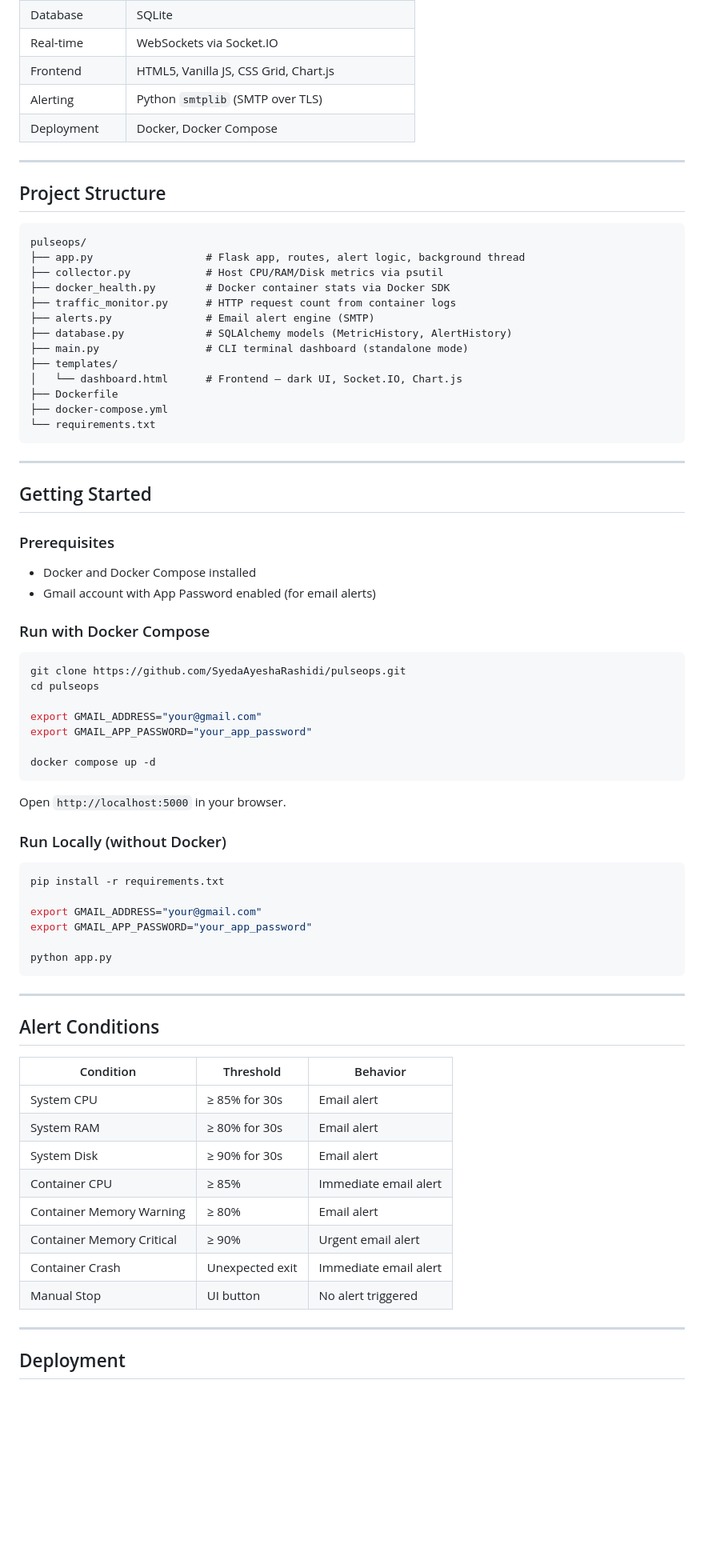
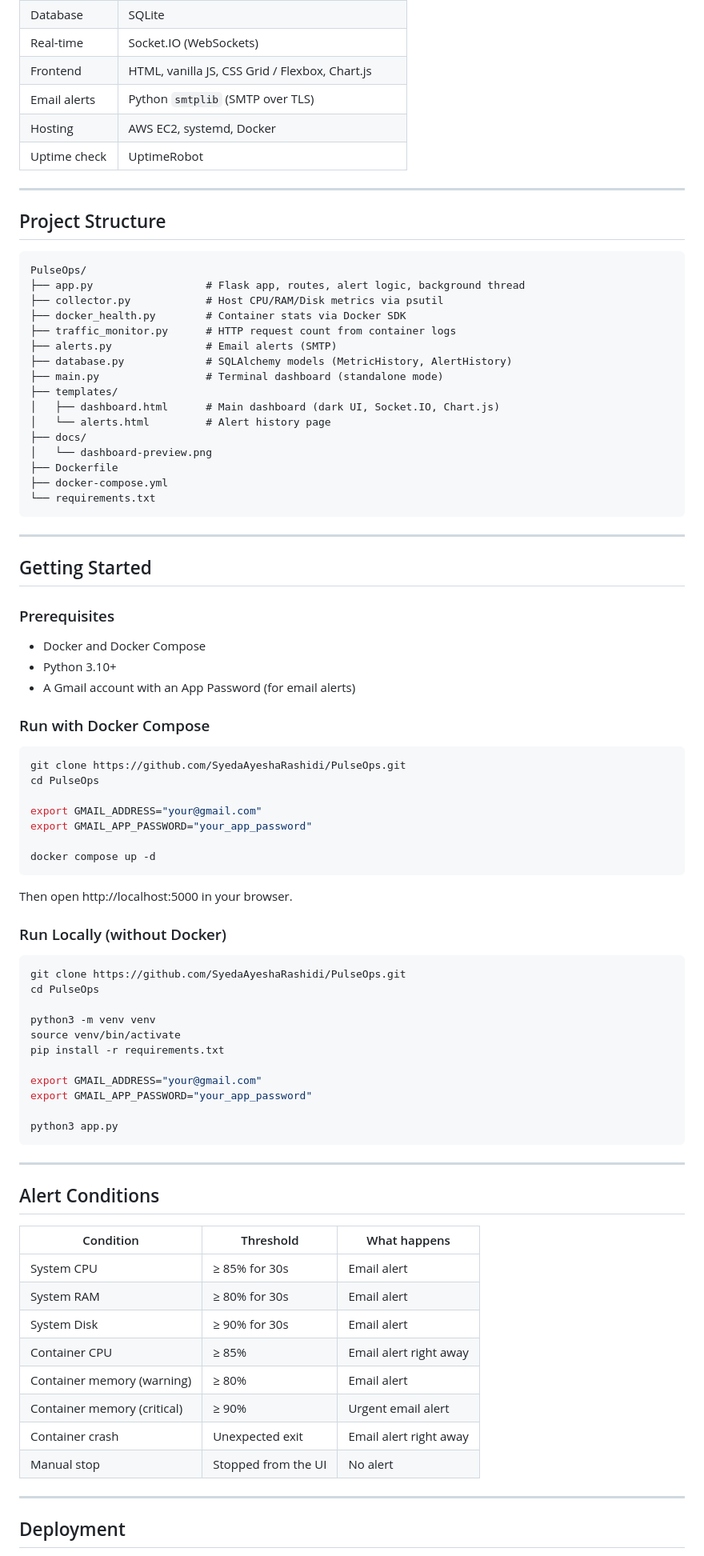
Before and after one commit to SyedaAyeshaRashidi/PulseOps, a Markdown page: README.md, the part around one of its changes. Shown at 80% size. GitHub-like rendering; blank space fills up the shorter version.

````diff
--- a/README.md
+++ b/README.md
@@ -44,23 +55,28 @@ A real-time DevOps monitoring dashboard built to observe Linux server health and
 | Database | SQLite |
-| Real-time | WebSockets via Socket.IO |
-| Frontend | HTML5, Vanilla JS, CSS Grid, Chart.js |
-| Alerting | Python `smtplib` (SMTP over TLS) |
-| Deployment | Docker, Docker Compose |
+| Real-time | Socket.IO (WebSockets) |
+| Frontend | HTML, vanilla JS, CSS Grid / Flexbox, Chart.js |
+| Email alerts | Python `smtplib` (SMTP over TLS) |
+| Hosting | AWS EC2, systemd, Docker |
+| Uptime check | UptimeRobot |
 
 ---
 
 ## Project Structure
-```
-pulseops/
+
+```text
+PulseOps/
 ├── app.py                  # Flask app, routes, alert logic, background thread
 ├── collector.py            # Host CPU/RAM/Disk metrics via psutil
-├── docker_health.py        # Docker container stats via Docker SDK
+├── docker_health.py        # Container stats via Docker SDK
 ├── traffic_monitor.py      # HTTP request count from container logs
-├── alerts.py               # Email alert engine (SMTP)
+├── alerts.py               # Email alerts (SMTP)
 ├── database.py             # SQLAlchemy models (MetricHistory, AlertHistory)
-├── main.py                 # CLI terminal dashboard (standalone mode)
+├── main.py                 # Terminal dashboard (standalone mode)
 ├── templates/
-│   └── dashboard.html      # Frontend — dark UI, Socket.IO, Chart.js
+│   ├── dashboard.html      # Main dashboard (dark UI, Socket.IO, Chart.js)
+│   └── alerts.html         # Alert history page
+├── docs/
+│   └── dashboard-preview.png
 ├── Dockerfile
 ├── docker-compose.yml
 └── requirements.txt
@@ -71,14 +87,15 @@ pulseops/
 ## Getting Started
 
 ### Prerequisites
-- Docker and Docker Compose installed
-- Gmail account with App Password enabled (for email alerts)
+- Docker and Docker Compose
+- Python 3.10+
+- A Gmail account with an App Password (for email alerts)
 
 ### Run with Docker Compose
 
 ```bash
-git clone https://github.com/SyedaAyeshaRashidi/pulseops.git
-cd pulseops
+git clone https://github.com/SyedaAyeshaRashidi/PulseOps.git
+cd PulseOps
 
 export GMAIL_ADDRESS="your@gmail.com"
 export GMAIL_APP_PASSWORD="your_app_password"
@@ -86,33 +103,38 @@ export GMAIL_APP_PASSWORD="your_app_password"
 docker compose up -d
 ```
 
-Open `http://localhost:5000` in your browser.
+Then open http://localhost:5000 in your browser.
 
 ### Run Locally (without Docker)
 
 ```bash
+git clone https://github.com/SyedaAyeshaRashidi/PulseOps.git
+cd PulseOps
+
+python3 -m venv venv
+source venv/bin/activate
 pip install -r requirements.txt
 
 export GMAIL_ADDRESS="your@gmail.com"
 export GMAIL_APP_PASSWORD="your_app_password"
 
-python app.py
+python3 app.py
 ```
 
 ---
 
 ## Alert Conditions
 
-| Condition | Threshold | Behavior |
+| Condition | Threshold | What happens |
 |---|---|---|
 | System CPU | ≥ 85% for 30s | Email alert |
 | System RAM | ≥ 80% for 30s | Email alert |
 | System Disk | ≥ 90% for 30s | Email alert |
-| Container CPU | ≥ 85% | Immediate email alert |
-| Container Memory Warning | ≥ 80% | Email alert |
-| Container Memory Critical | ≥ 90% | Urgent email alert |
-| Container Crash | Unexpected exit | Immediate email alert |
-| Manual Stop | UI button | No alert triggered |
+| Container CPU | ≥ 85% | Email alert right away |
+| Container memory (warning) | ≥ 80% | Email alert |
+| Container memory (critical) | ≥ 90% | Urgent email alert |
+| Container crash | Unexpected exit | Email alert right away |
+| Manual stop | Stopped from the UI | No alert |
 
 ---
 
````
Also changed, not shown: other parts of README.md (+76 -33 lines).
